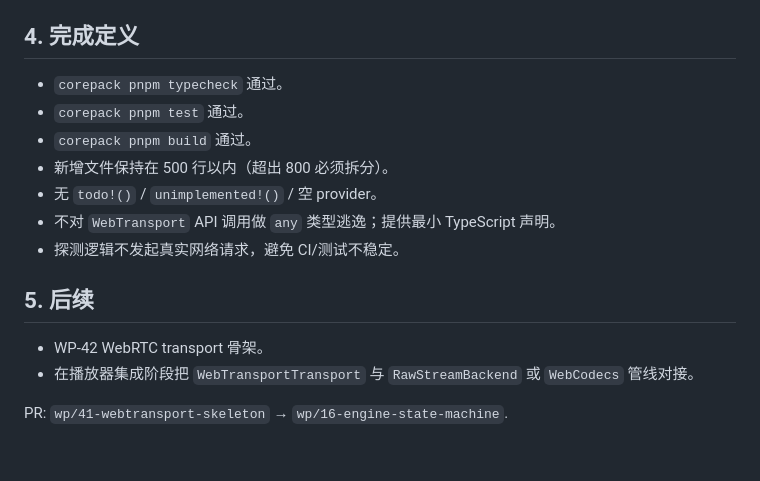
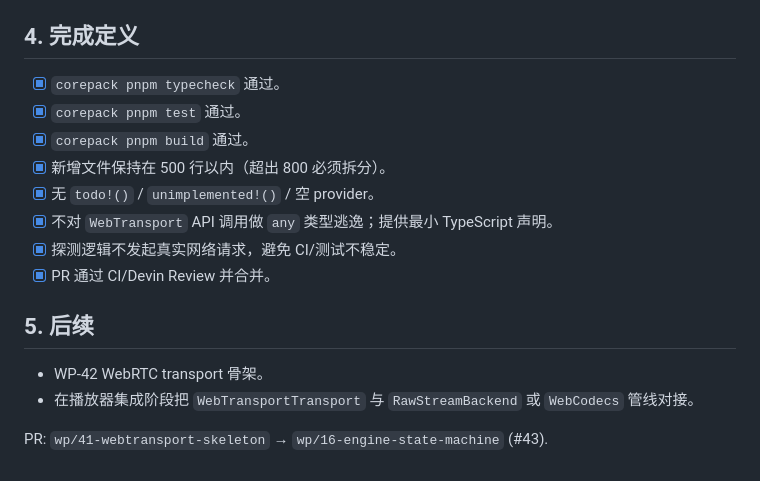
Before and after one commit to dodojohn83/cheetah-media-engine, a Markdown page: dev-docs/003/41_webtransport_skeleton.md, the part around the change. Drawn GitHub-style.

Commit message:
docs: mark WP-41 completed and link PR #43
Co-Authored-By: Devin AI <158243242+devin-ai-integration[bot]@users.noreply.github.com>

```diff
--- a/dev-docs/003/41_webtransport_skeleton.md
+++ b/dev-docs/003/41_webtransport_skeleton.md
@@ -61,17 +61,18 @@
 
 ## 4. 完成定义
 
-- `corepack pnpm typecheck` 通过。
-- `corepack pnpm test` 通过。
-- `corepack pnpm build` 通过。
-- 新增文件保持在 500 行以内（超出 800 必须拆分）。
-- 无 `todo!()` / `unimplemented!()` / 空 provider。
-- 不对 `WebTransport` API 调用做 `any` 类型逃逸；提供最小 TypeScript 声明。
-- 探测逻辑不发起真实网络请求，避免 CI/测试不稳定。
+- [x] `corepack pnpm typecheck` 通过。
+- [x] `corepack pnpm test` 通过。
+- [x] `corepack pnpm build` 通过。
+- [x] 新增文件保持在 500 行以内（超出 800 必须拆分）。
+- [x] 无 `todo!()` / `unimplemented!()` / 空 provider。
+- [x] 不对 `WebTransport` API 调用做 `any` 类型逃逸；提供最小 TypeScript 声明。
+- [x] 探测逻辑不发起真实网络请求，避免 CI/测试不稳定。
+- [x] PR 通过 CI/Devin Review 并合并。
 
 ## 5. 后续
 
 - WP-42 WebRTC transport 骨架。
 - 在播放器集成阶段把 `WebTransportTransport` 与 `RawStreamBackend` 或 `WebCodecs` 管线对接。
 
-PR: `wp/41-webtransport-skeleton` → `wp/16-engine-state-machine`.
+PR: `wp/41-webtransport-skeleton` → `wp/16-engine-state-machine` (#43).
```
Also changed, not shown: dev-docs/003_web_pro_feature_parity.md (+1 -1 lines).
